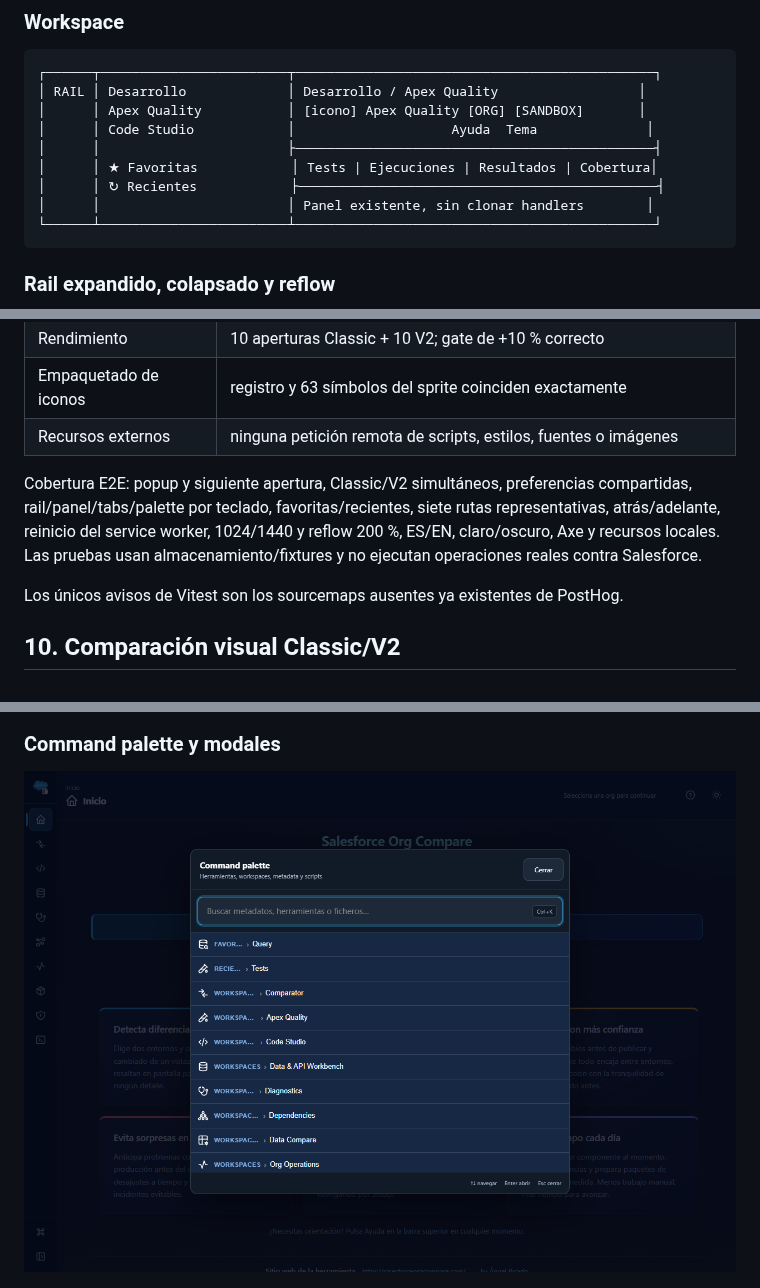
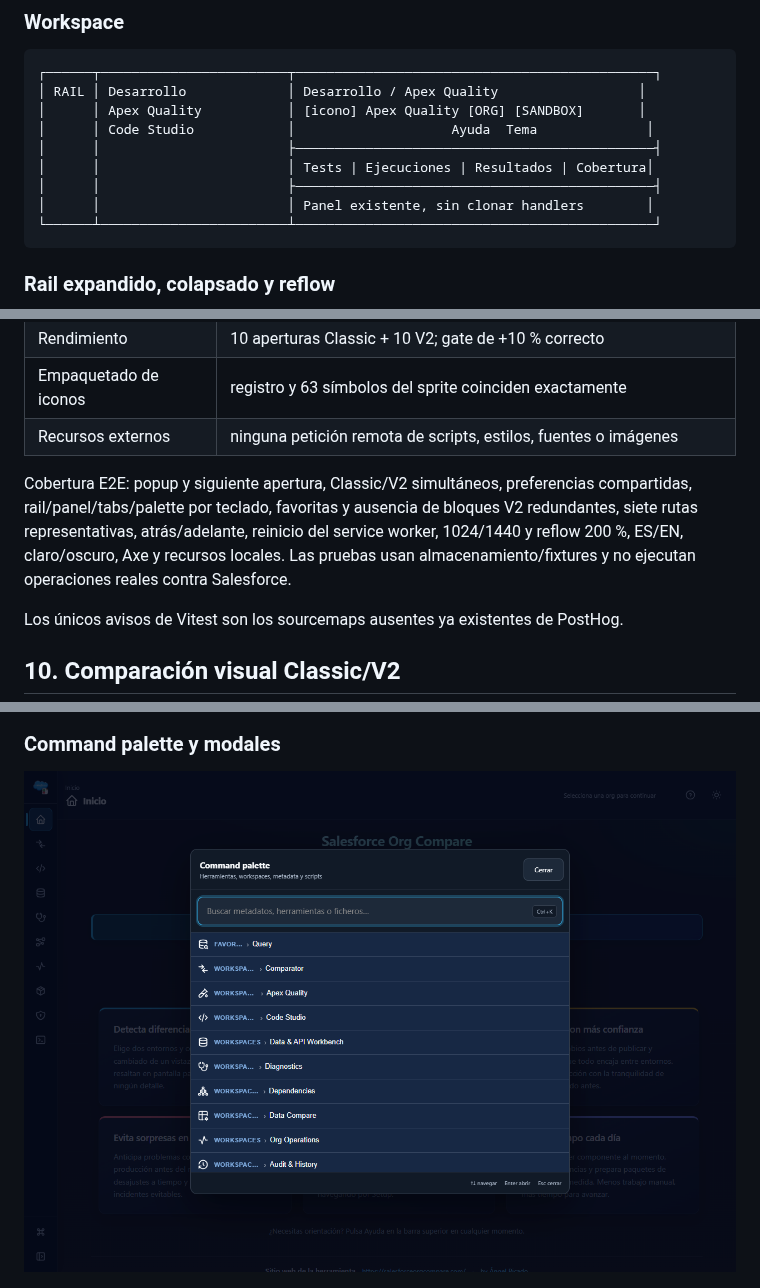
Before and after one commit to angelcubo01/salesforceOrgCompare, a Markdown page: docs/UI_V2_MIGRATION.md, 3 parts joined by grey strips. GitHub-like rendering; pictures changed too: docs/visuals/v2-command-palette-dark-1280.png.

Commit message:
fix: remove redundant recent navigation from v2

````diff
--- a/docs/UI_V2_MIGRATION.md
+++ b/docs/UI_V2_MIGRATION.md
@@ -41,8 +41,8 @@ El inventario y las medidas anteriores a la implementación están en [UI_V2_BAS
 │      │ Apex Quality           │ [icono] Apex Quality [ORG] [SANDBOX]       │
 │      │ Code Studio            │                    Ayuda  Tema              │
 │      │                        ├──────────────────────────────────────────────┤
-│      │ ★ Favoritas            │ Tests | Ejecuciones | Resultados | Cobertura│
-│      │ ↻ Recientes            ├──────────────────────────────────────────────┤
+│      │                        │ Tests | Ejecuciones | Resultados | Cobertura│
+│      │                        ├──────────────────────────────────────────────┤
 │      │                        │ Panel existente, sin clonar handlers        │
 └──────┴────────────────────────┴──────────────────────────────────────────────┘
 ```
@@ -228,7 +228,7 @@ La puerta de rendimiento toma diez muestras alternadas por modo, mide hasta reti
 | Empaquetado de iconos | registro y 63 símbolos del sprite coinciden exactamente |
 | Recursos externos | ninguna petición remota de scripts, estilos, fuentes o imágenes |
 
-Cobertura E2E: popup y siguiente apertura, Classic/V2 simultáneos, preferencias compartidas, rail/panel/tabs/palette por teclado, favoritas/recientes, siete rutas representativas, atrás/adelante, reinicio del service worker, 1024/1440 y reflow 200 %, ES/EN, claro/oscuro, Axe y recursos locales. Las pruebas usan almacenamiento/fixtures y no ejecutan operaciones reales contra Salesforce.
+Cobertura E2E: popup y siguiente apertura, Classic/V2 simultáneos, preferencias compartidas, rail/panel/tabs/palette por teclado, favoritas y ausencia de bloques V2 redundantes, siete rutas representativas, atrás/adelante, reinicio del service worker, 1024/1440 y reflow 200 %, ES/EN, claro/oscuro, Axe y recursos locales. Las pruebas usan almacenamiento/fixtures y no ejecutan operaciones reales contra Salesforce.
 
 Los únicos avisos de Vitest son los sourcemaps ausentes ya existentes de PostHog.
 
````
Also changed, not shown: other parts of docs/UI_V2_MIGRATION.md (+1 -1 lines), docs/visuals/v2-home-collapsed-dark-1280.png, docs/visuals/v2-home-collapsed-light-1280.png, docs/visuals/v2-home-expanded-dark-1280.png, docs/visuals/v2-modal-destructive-dark-1280.png, docs/visuals/v2-modal-standard-dark-1280.png, 5 other files.
